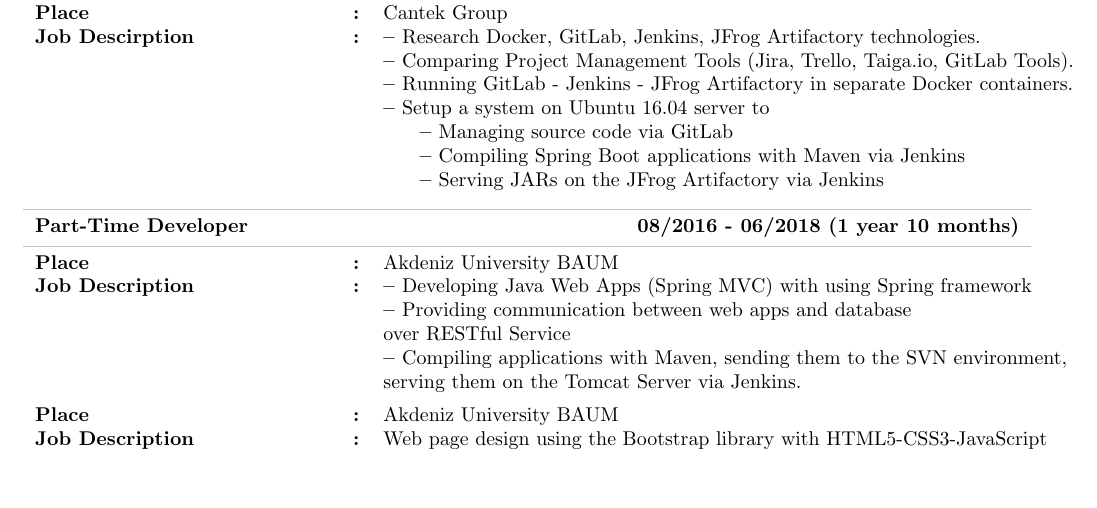
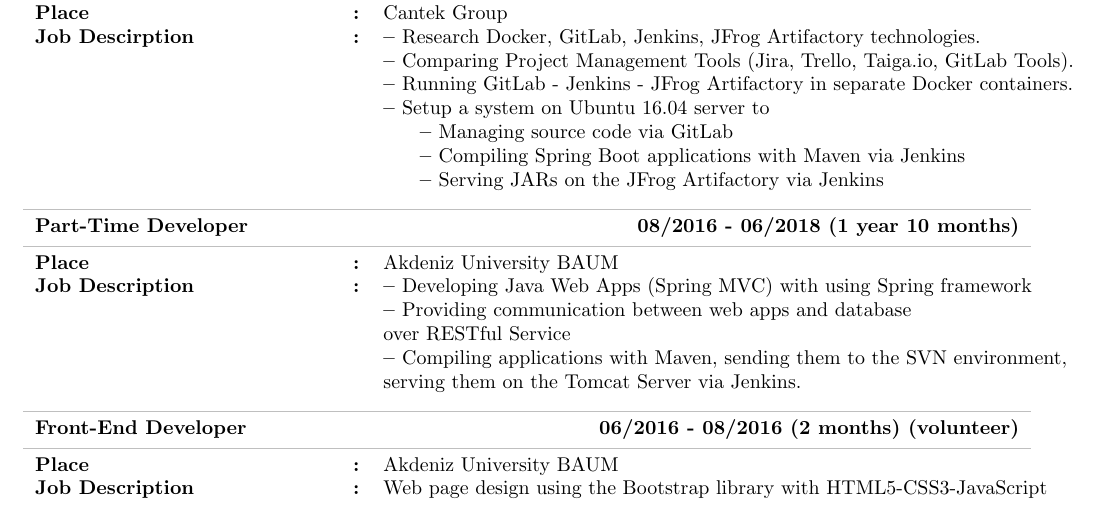
Before and after one commit to burak-erkan/curriculum-vitae, a LaTeX document (index.tex, which reads src/sections/work-experience.tex): part of page 2 of 3, cut so that both start at the same text, the shorter picture padded with empty space. Compiled offline with pdfLaTeX.

Commit message:
content: work experiences updated

```diff
--- a/src/sections/work-experience.tex
+++ b/src/sections/work-experience.tex
@@ -63,6 +63,7 @@
         %     Organizing Pom file, Spring Framework
         % }
 
+        \CvSectionTableEntryTitle{Front-End Developer}{\textbf{06/2016 - 08/2016 (2 months) (volunteer)}}
         \CvSectionTableEntry{Place}{Akdeniz University BAUM}
         \CvSectionTableEntry{Job Description}{
             Web page design using the Bootstrap library with HTML5-CSS3-JavaScript
```
